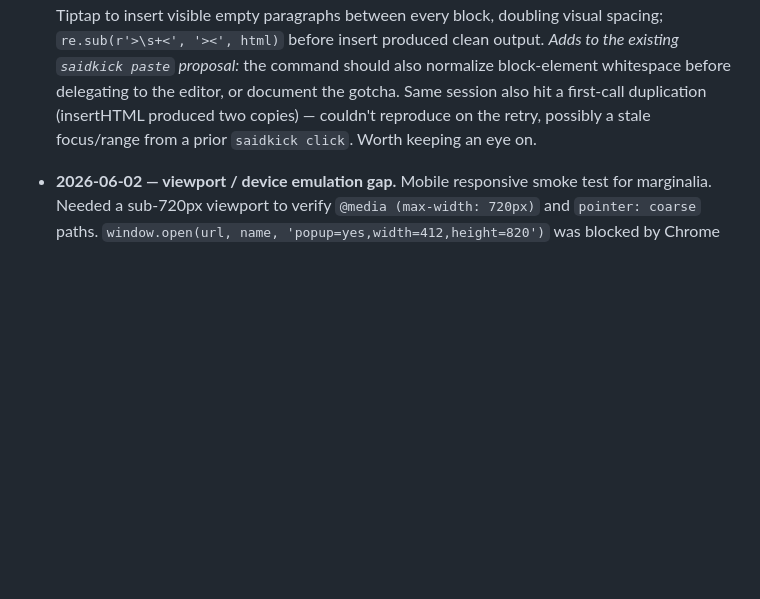
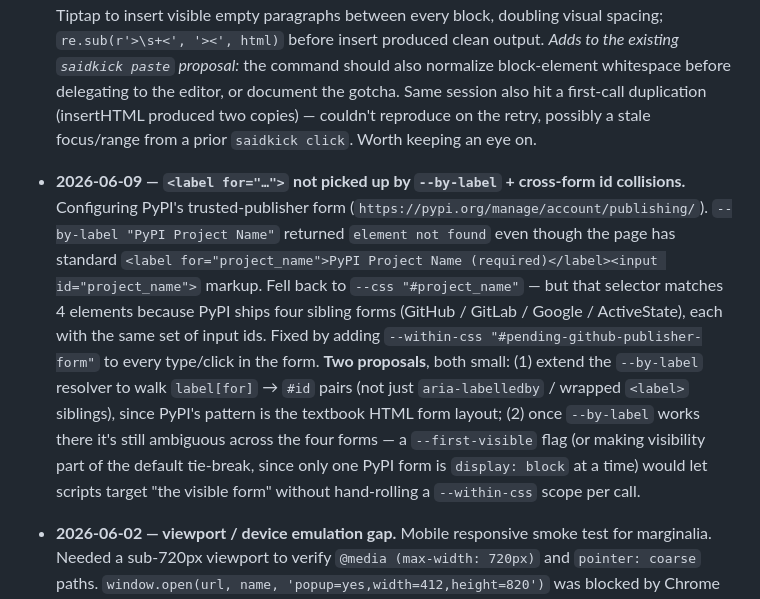
Before and after one commit to apiad/saidkick, a Markdown page: docs/plans/2026-04-21-hardening-roadmap.md, the part around the change. GitHub-like rendering; blank space fills up the shorter version.

Commit message:
docs(roadmap): label-for + cross-form id collisions (PyPI publisher form)

```diff
--- a/docs/plans/2026-04-21-hardening-roadmap.md
+++ b/docs/plans/2026-04-21-hardening-roadmap.md
@@ -178,4 +178,6 @@ When Alex says "go on 0.4.4," the next step is writing the detailed implementati
 
 - **2026-06-08 — Ctrl+V paste gap re-confirmed (HTML into Substack/Tiptap).** Pasting a 13KB HTML fragment (a rendered Transcendent Chronicles story) into Substack's post editor. `saidkick press Ctrl+v --tab T --css ".post-editor .ProseMirror"` delivered the keydown but Tiptap saw no clipboard data; same for a manually-dispatched `ClipboardEvent` with `DataTransfer.setData('text/html', …)`. Worked via `document.execCommand('insertHTML', false, html)` after focus + caret-at-end via `Range`/`Selection` — corroborates the 2026-06-01 proposal. One extra wrinkle: HTML with whitespace between block tags (`</p>\n<p>`) caused Tiptap to insert visible empty paragraphs between every block, doubling visual spacing; `re.sub(r'>\s+<', '><', html)` before insert produced clean output. *Adds to the existing `saidkick paste` proposal:* the command should also normalize block-element whitespace before delegating to the editor, or document the gotcha. Same session also hit a first-call duplication (insertHTML produced two copies) — couldn't reproduce on the retry, possibly a stale focus/range from a prior `saidkick click`. Worth keeping an eye on.
 
+- **2026-06-09 — `<label for="…">` not picked up by `--by-label` + cross-form id collisions.** Configuring PyPI's trusted-publisher form (`https://pypi.org/manage/account/publishing/`). `--by-label "PyPI Project Name"` returned `element not found` even though the page has standard `<label for="project_name">PyPI Project Name (required)</label><input id="project_name">` markup. Fell back to `--css "#project_name"` — but that selector matches 4 elements because PyPI ships four sibling forms (GitHub / GitLab / Google / ActiveState), each with the same set of input ids. Fixed by adding `--within-css "#pending-github-publisher-form"` to every type/click in the form. **Two proposals**, both small: (1) extend the `--by-label` resolver to walk `label[for]` → `#id` pairs (not just `aria-labelledby` / wrapped `<label>` siblings), since PyPI's pattern is the textbook HTML form layout; (2) once `--by-label` works there it's still ambiguous across the four forms — a `--first-visible` flag (or making visibility part of the default tie-break, since only one PyPI form is `display: block` at a time) would let scripts target "the visible form" without hand-rolling a `--within-css` scope per call.
+
 - **2026-06-02 — viewport / device emulation gap.** Mobile responsive smoke test for marginalia. Needed a sub-720px viewport to verify `@media (max-width: 720px)` and `pointer: coarse` paths. `window.open(url, name, 'popup=yes,width=412,height=820')` was blocked by Chrome even when dispatched from a real user-gesture `.click()` on an injected button. Worked around by injecting a 412x820 `<iframe>` into an existing tab — fine for CSS layout verification, but the iframe inherits the host's pointer modality, so `pointer: coarse` stays false and touch-conditional JS paths (selection toolbar, audio recorder ergonomics) can't be exercised. **Proposed**: a `--width / --height` flag on `saidkick open` that uses CDP `Emulation.setDeviceMetricsOverride` (or `Emulation.setUserAgentOverride` + touch emulation), and/or a top-level `saidkick set-viewport --tab T --width W --height H [--touch]` command. Closest CDP primitive: `Emulation.setDeviceMetricsOverride` plus `Emulation.setTouchEmulationEnabled`. Would also let us smoke iOS/Android-shaped layouts without touching DevTools.
```
